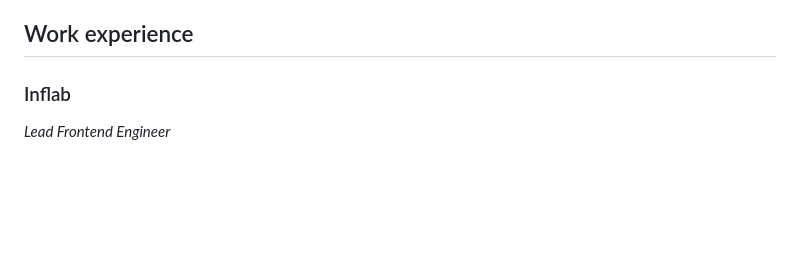
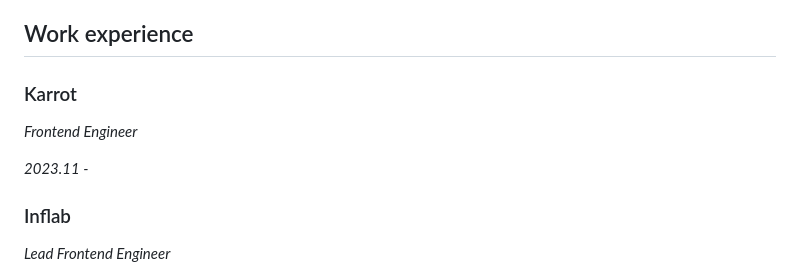
Before and after one commit to stardustrain/lucas-wiki, a Markdown page: content/posts/about.md, the part around the change. Rendered like a GitHub page; blank space fills up the shorter version.

Commit message:
chore: fix work experience (#128)

```diff
--- a/content/posts/about.md
+++ b/content/posts/about.md
@@ -23,6 +23,12 @@ disableComments: true
 - LinkedIn. [profile](https://www.linkedin.com/in/lucas-keun-taek-han-443b08120/)
 
 ## Work experience
+
+### Karrot
+
+_Frontend Engineer_
+
+_2023.11 -_
 
 ### Inflab
 
```
